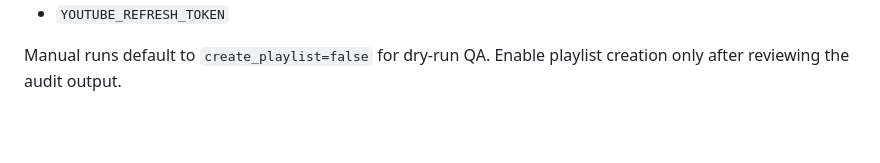
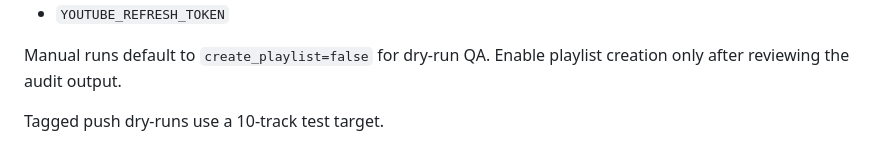
Before and after one commit to xxxbeom-glitch/daily-youtube-news, a Markdown page: music/README.md, the part around the change. Drawn GitHub-style; blank space fills up the shorter version.

Commit message:
Run 10-track OpenAI dry test [music-openai-once]

```diff
--- a/music/README.md
+++ b/music/README.md
@@ -73,3 +73,5 @@ Required secrets for the active workflow:
 - `YOUTUBE_REFRESH_TOKEN`
 
 Manual runs default to `create_playlist=false` for dry-run QA. Enable playlist creation only after reviewing the audit output.
+
+Tagged push dry-runs use a 10-track test target.
```
